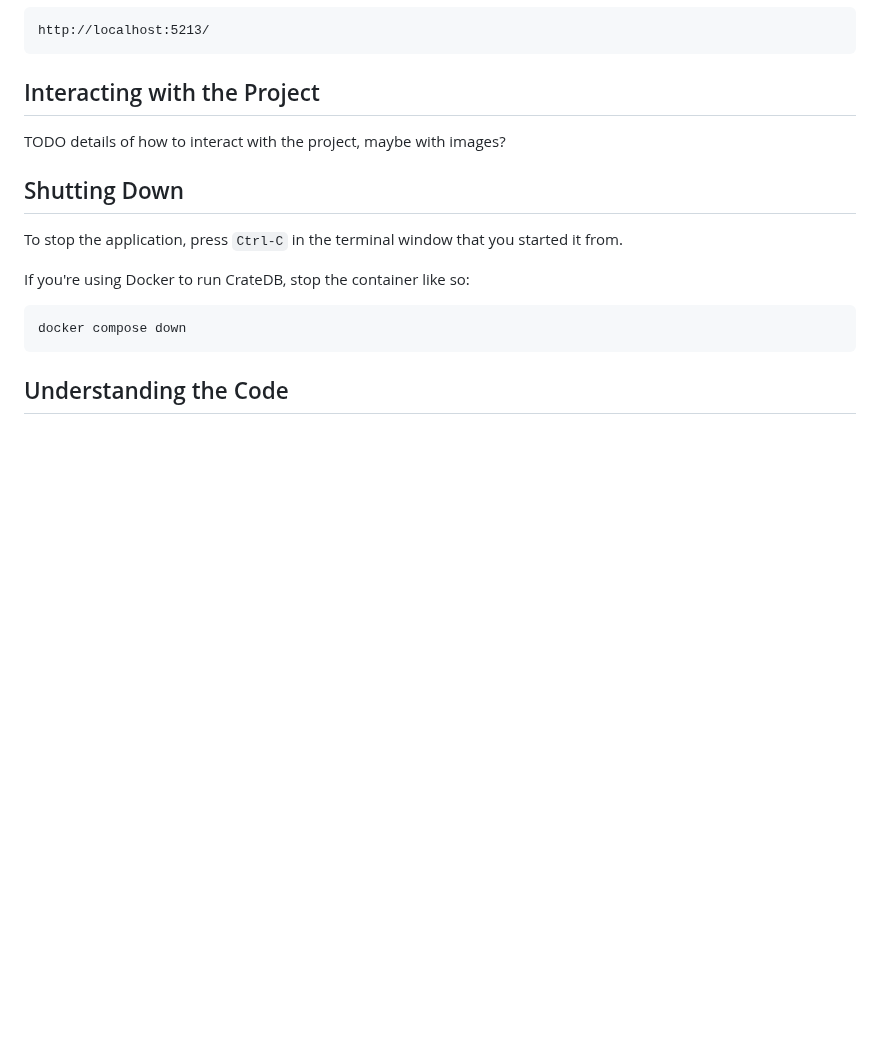
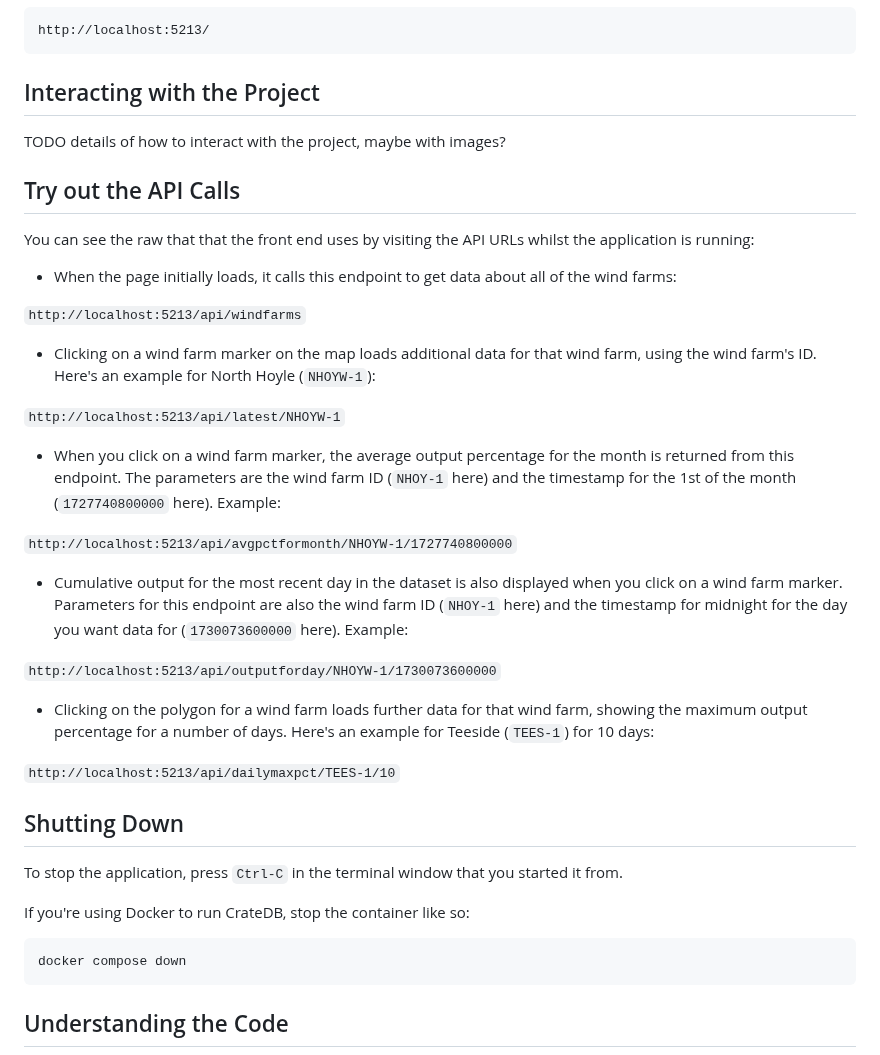
Before and after one commit to crate/devrel-offshore-wind-farms-demo, a Markdown page: README.md, the part around the change. GitHub-like rendering; blank space fills up the shorter version.

Commit message:
Added API endpoint overview section.

```diff
--- a/README.md
+++ b/README.md
@@ -197,6 +197,30 @@ http://localhost:5213/
 
 TODO details of how to interact with the project, maybe with images?
 
+## Try out the API Calls
+
+You can see the raw that that the front end uses by visiting the API URLs whilst the application is running:
+
+* When the page initially loads, it calls this endpoint to get data about all of the wind farms:
+
+`http://localhost:5213/api/windfarms`
+
+* Clicking on a wind farm marker on the map loads additional data for that wind farm, using the wind farm's ID.  Here's an example for North Hoyle (`NHOYW-1`):
+
+`http://localhost:5213/api/latest/NHOYW-1`
+
+* When you click on a wind farm marker, the average output percentage for the month is returned from this endpoint.  The parameters are the wind farm ID (`NHOY-1` here) and the timestamp for the 1st of the month (`1727740800000` here).  Example:
+
+`http://localhost:5213/api/avgpctformonth/NHOYW-1/1727740800000`
+
+* Cumulative output for the most recent day in the dataset is also displayed when you click on a wind farm marker. Parameters for this endpoint are also the wind farm ID (`NHOY-1` here) and the timestamp for midnight for the day you want data for (`1730073600000` here). Example:
+
+`http://localhost:5213/api/outputforday/NHOYW-1/1730073600000`
+
+* Clicking on the polygon for a wind farm loads further data for that wind farm, showing the maximum output percentage for a number of days.  Here's an example for Teeside (`TEES-1`) for 10 days:
+
+`http://localhost:5213/api/dailymaxpct/TEES-1/10`
+
 ## Shutting Down
 
 To stop the application, press `Ctrl-C` in the terminal window that you started it from.
```
